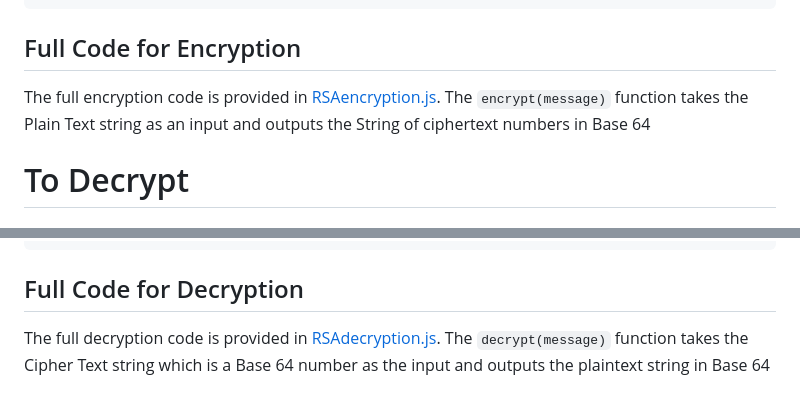
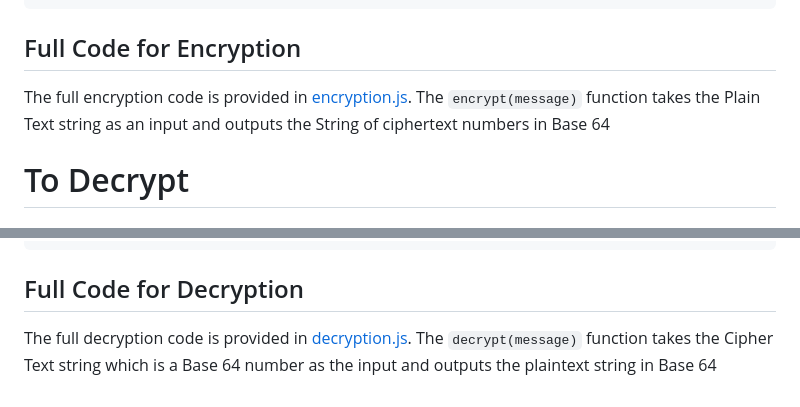
Before and after one commit to heightcalculator/Encryption, a Markdown page: README.md, 2 parts joined by grey strips. Drawn GitHub-style.

````diff
--- a/README.md
+++ b/README.md
@@ -182,7 +182,7 @@ let Base64 = (function () {
 })();
 ```
 ## Full Code for Encryption
-The full encryption code is provided in [RSAencryption.js](https://github.com/heightcalculator/Encryption/blob/main/RSA/RSAencryption.js). The `encrypt(message)` function takes the Plain Text string as an input and outputs the String of ciphertext numbers in Base 64
+The full encryption code is provided in [encryption.js](https://github.com/heightcalculator/Encryption/blob/main/encryption.js). The `encrypt(message)` function takes the Plain Text string as an input and outputs the String of ciphertext numbers in Base 64
 
 # To Decrypt
 
@@ -213,4 +213,4 @@ for (let i = 0; i < splitCipherText.length; i++) {
 ```
 
 ## Full Code for Decryption
-The full decryption code is provided in [RSAdecryption.js](https://github.com/heightcalculator/Encryption/blob/main/RSA/RSAdecryption.js). The `decrypt(message)` function takes the Cipher Text string which is a Base 64 number as the input and outputs the plaintext string in Base 64
+The full decryption code is provided in [decryption.js](https://github.com/heightcalculator/Encryption/blob/main/decryption.js). The `decrypt(message)` function takes the Cipher Text string which is a Base 64 number as the input and outputs the plaintext string in Base 64
````
